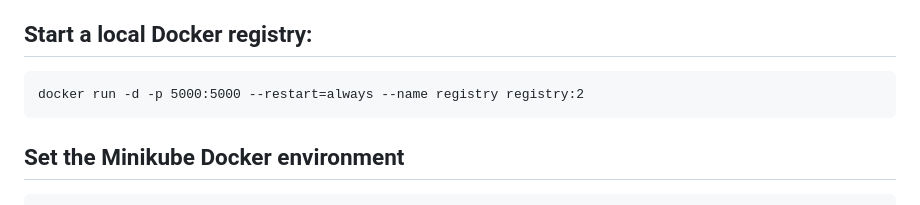
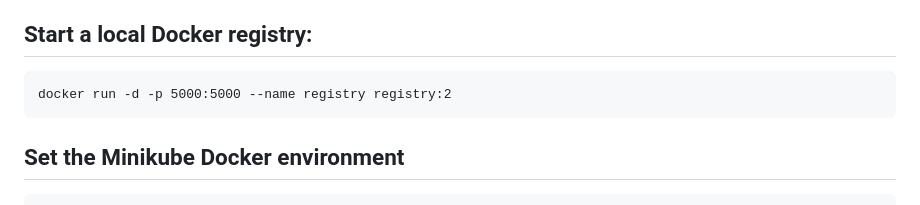
Before and after one commit to TimeToMakeDonuts/SteamScrapper, a Markdown page: README.md, the part around the change. Drawn GitHub-style.

```diff
--- a/README.md
+++ b/README.md
@@ -36,7 +36,7 @@ SteamScrapper for a school project. It offers basic way of <a href="https://stor
 ### Lets say that your layout is /SteamScraper
 
 ## Start a local Docker registry:
-    docker run -d -p 5000:5000 --restart=always --name registry registry:2
+    docker run -d -p 5000:5000 --name registry registry:2
 
 ## Set the Minikube Docker environment
     eval $(minikube -p minikube docker-env)
```
